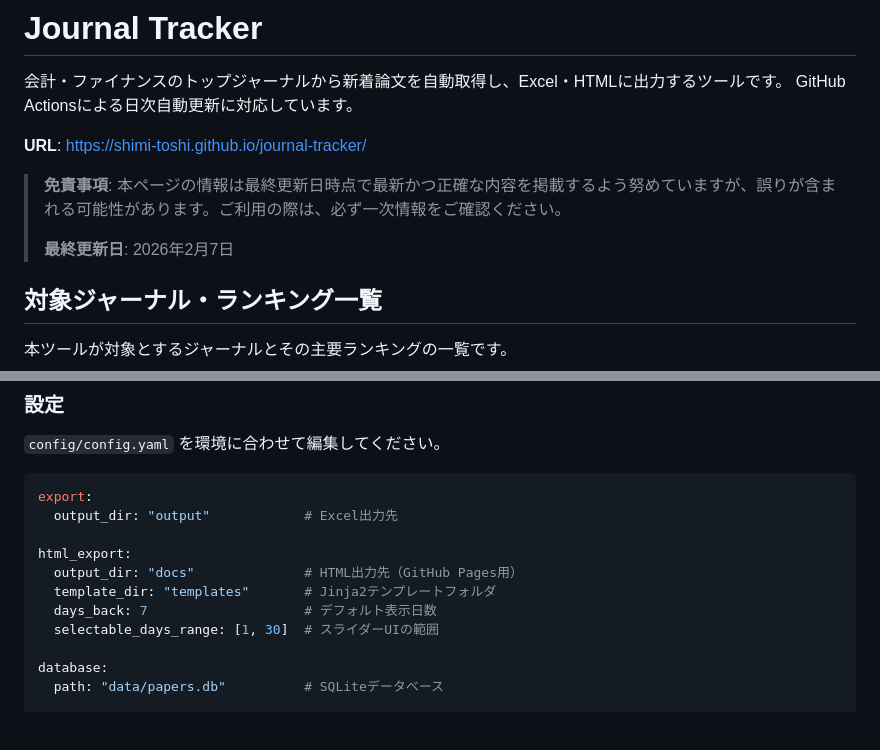
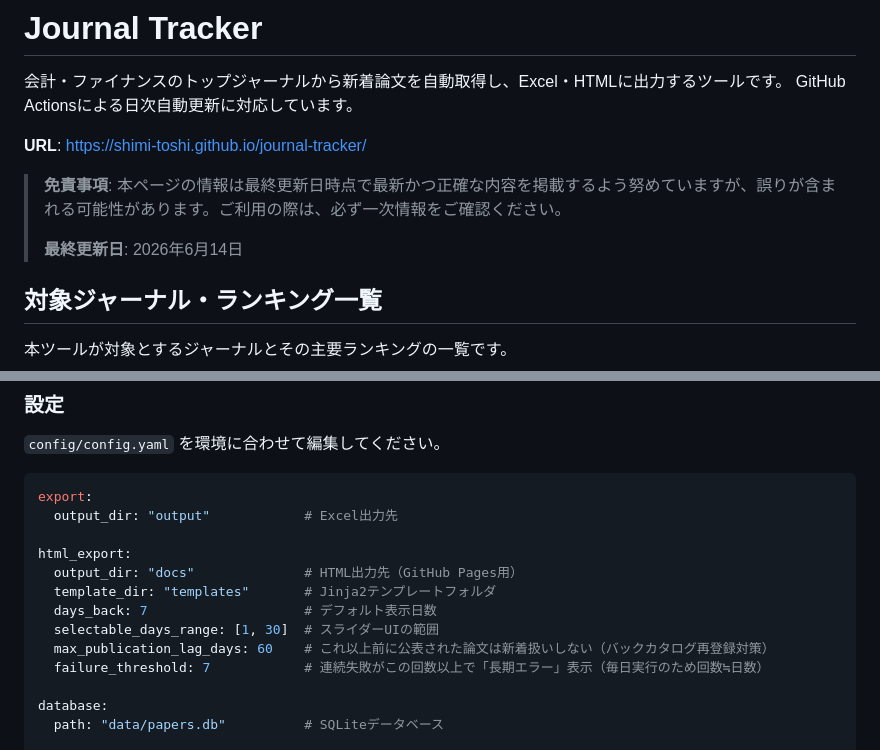
Before and after one commit to shimi-toshi/journal-tracker, a Markdown page: README.md, 2 parts joined by grey strips. GitHub-like rendering; blank space fills up the shorter version.

```diff
--- a/README.md
+++ b/README.md
@@ -7,7 +7,7 @@ GitHub Actionsによる日次自動更新に対応しています。
 
 > **免責事項**: 本ページの情報は最終更新日時点で最新かつ正確な内容を掲載するよう努めていますが、誤りが含まれる可能性があります。ご利用の際は、必ず一次情報をご確認ください。
 >
-> **最終更新日**: 2026年2月7日
+> **最終更新日**: 2026年6月14日
 
 ## 対象ジャーナル・ランキング一覧
 
@@ -143,6 +146,8 @@ html_export:
   template_dir: "templates"       # Jinja2テンプレートフォルダ
   days_back: 7                    # デフォルト表示日数
   selectable_days_range: [1, 30]  # スライダーUIの範囲
+  max_publication_lag_days: 60    # これ以上前に公表された論文は新着扱いしない（バックカタログ再登録対策）
+  failure_threshold: 7            # 連続失敗がこの回数以上で「長期エラー」表示（毎日実行のため回数≒日数）
 
 database:
   path: "data/papers.db"          # SQLiteデータベース
```
Also changed, not shown: other parts of README.md (+12 -4 lines).
